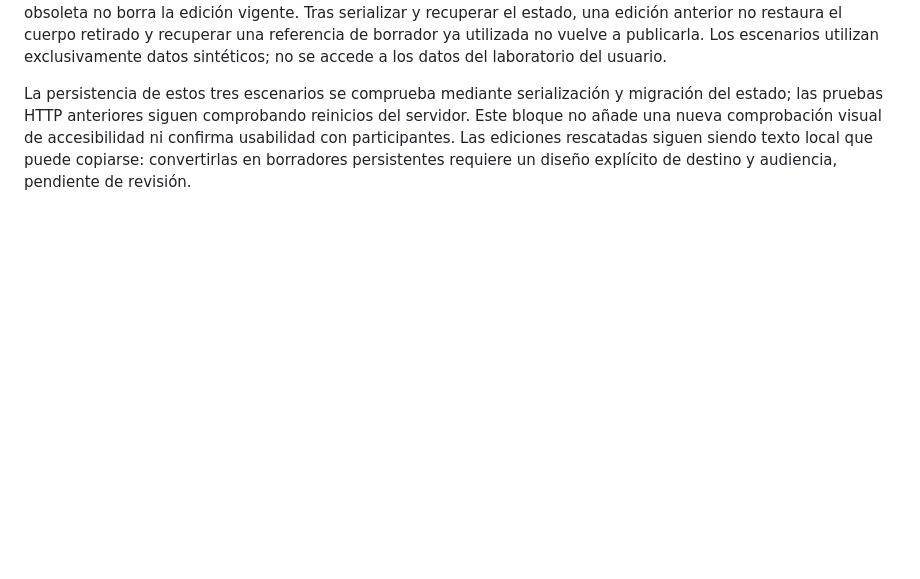
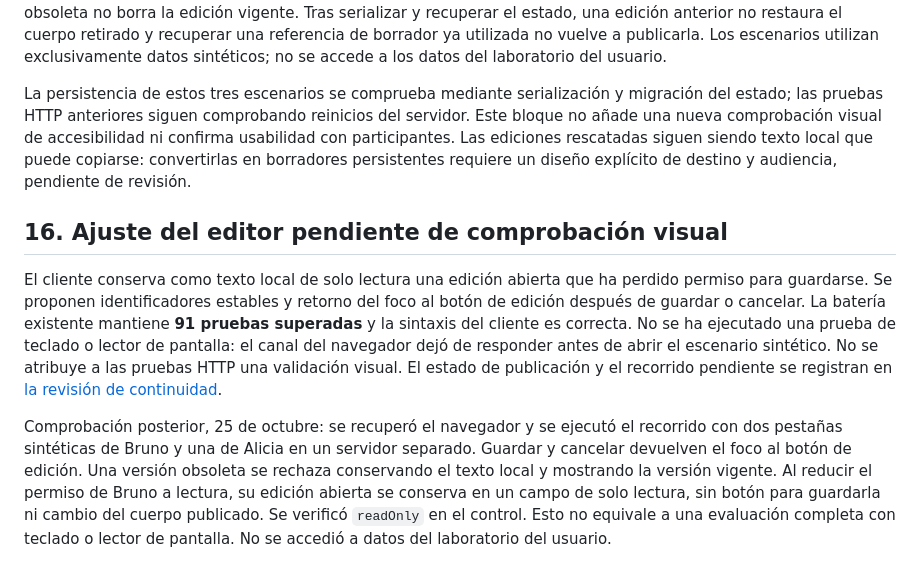
Before and after one commit to JLPalmes/spartakos, a Markdown page: RESULTADOS-DEL-PROTOTIPO.md, the part around the change. Rendered like a GitHub page; blank space fills up the shorter version.

```diff
--- a/RESULTADOS-DEL-PROTOTIPO.md
+++ b/RESULTADOS-DEL-PROTOTIPO.md
@@ -128,3 +128,11 @@ Resultado: **91 pruebas automáticas superadas, 0 fallos**. Se añaden tres esce
 Un envío rechazado conserva el borrador, su estado y su privacidad; no consume el pendiente. Una retirada obsoleta no borra la edición vigente. Tras serializar y recuperar el estado, una edición anterior no restaura el cuerpo retirado y recuperar una referencia de borrador ya utilizada no vuelve a publicarla. Los escenarios utilizan exclusivamente datos sintéticos; no se accede a los datos del laboratorio del usuario.
 
 La persistencia de estos tres escenarios se comprueba mediante serialización y migración del estado; las pruebas HTTP anteriores siguen comprobando reinicios del servidor. Este bloque no añade una nueva comprobación visual de accesibilidad ni confirma usabilidad con participantes. Las ediciones rescatadas siguen siendo texto local que puede copiarse: convertirlas en borradores persistentes requiere un diseño explícito de destino y audiencia, pendiente de revisión.
+
+
+## 16. Ajuste del editor pendiente de comprobación visual
+
+El cliente conserva como texto local de solo lectura una edición abierta que ha perdido permiso para guardarse. Se proponen identificadores estables y retorno del foco al botón de edición después de guardar o cancelar. La batería existente mantiene **91 pruebas superadas** y la sintaxis del cliente es correcta. No se ha ejecutado una prueba de teclado o lector de pantalla: el canal del navegador dejó de responder antes de abrir el escenario sintético. No se atribuye a las pruebas HTTP una validación visual. El estado de publicación y el recorrido pendiente se registran en [la revisión de continuidad](REVISION-PARA-EL-LUNES.md).
+
+
+Comprobación posterior, 25 de octubre: se recuperó el navegador y se ejecutó el recorrido con dos pestañas sintéticas de Bruno y una de Alicia en un servidor separado. Guardar y cancelar devuelven el foco al botón de edición. Una versión obsoleta se rechaza conservando el texto local y mostrando la versión vigente. Al reducir el permiso de Bruno a lectura, su edición abierta se conserva en un campo de solo lectura, sin botón para guardarla ni cambio del cuerpo publicado. Se verificó `readOnly` en el control. Esto no equivale a una evaluación completa con teclado o lector de pantalla. No se accedió a datos del laboratorio del usuario.
```
Also changed, not shown: REVISION-PARA-EL-LUNES.md (+11 -1 lines).
